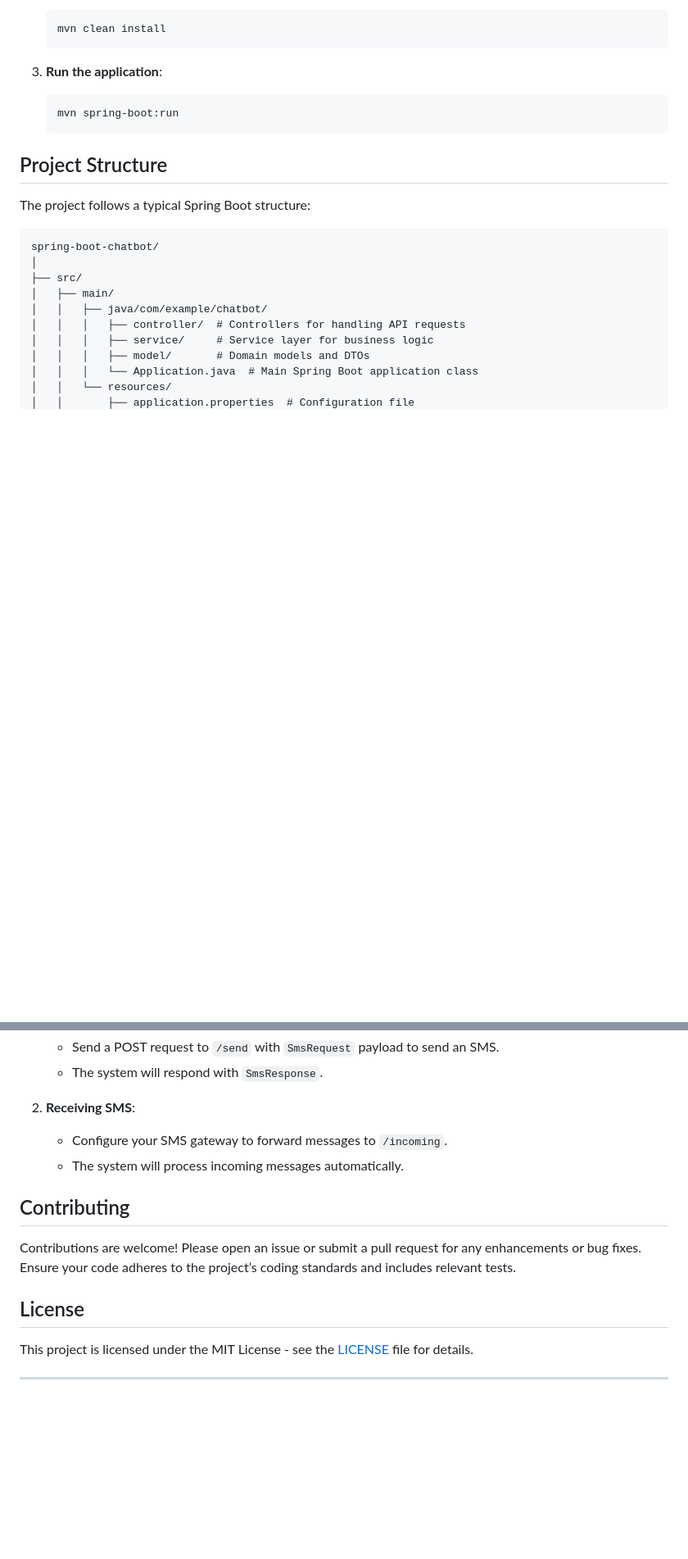
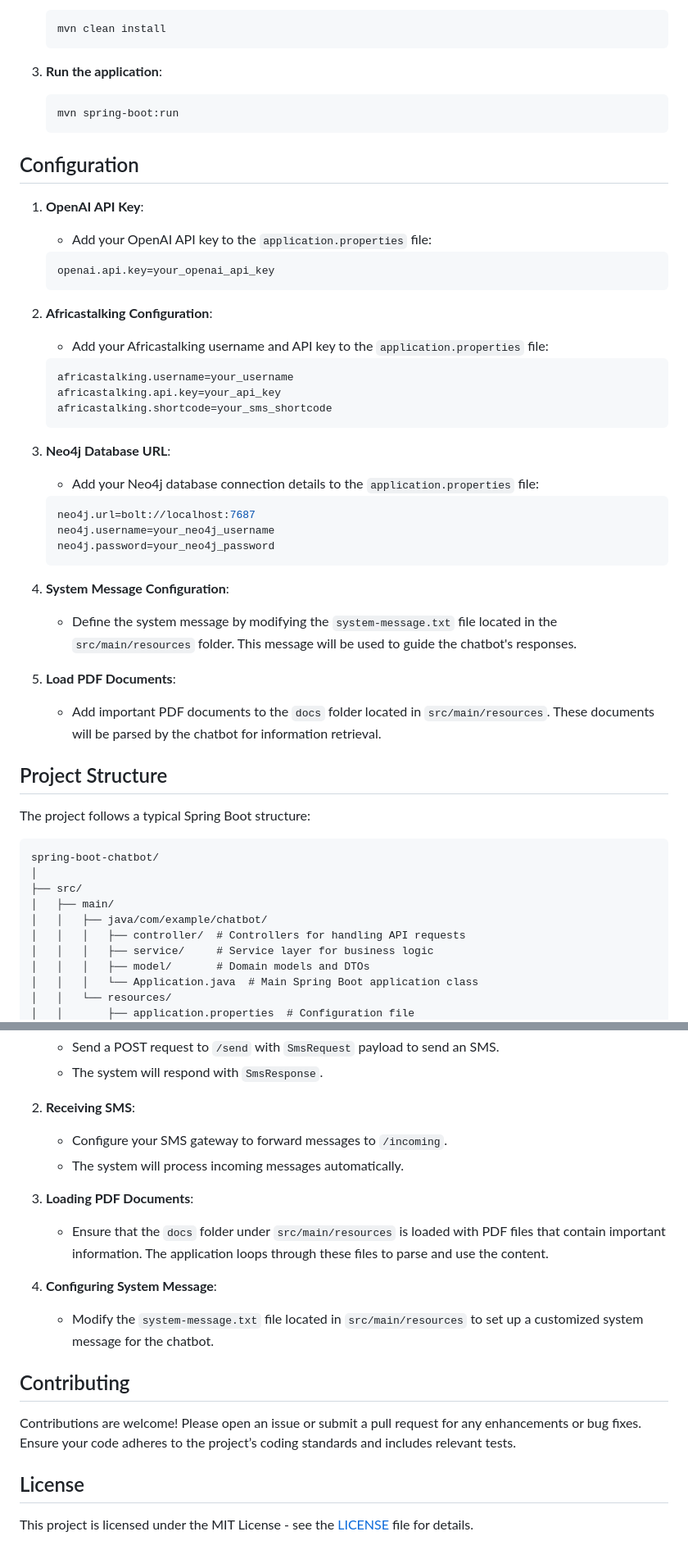
Before and after one commit to Titus-Nyandoro/Chatbot, a Markdown page: README.md, 2 parts joined by grey strips. Shown at 82% size. GitHub-like rendering; blank space fills up the shorter version.

````diff
--- a/README.md
+++ b/README.md
@@ -36,6 +40,36 @@ Welcome to the Spring Boot Chatbot project! This application integrates multiple
     mvn spring-boot:run
     ```
 
+## Configuration
+
+1. **OpenAI API Key**:
+    - Add your OpenAI API key to the `application.properties` file:
+    ```properties
+    openai.api.key=your_openai_api_key
+    ```
+
+2. **Africastalking Configuration**:
+    - Add your Africastalking username and API key to the `application.properties` file:
+    ```properties
+    africastalking.username=your_username
+    africastalking.api.key=your_api_key
+    africastalking.shortcode=your_sms_shortcode
+    ```
+
+3. **Neo4j Database URL**:
+    - Add your Neo4j database connection details to the `application.properties` file:
+    ```properties
+    neo4j.url=bolt://localhost:7687
+    neo4j.username=your_neo4j_username
+    neo4j.password=your_neo4j_password
+    ```
+
+4. **System Message Configuration**:
+    - Define the system message by modifying the `system-message.txt` file located in the `src/main/resources` folder. This message will be used to guide the chatbot's responses.
+
+5. **Load PDF Documents**:
+    - Add important PDF documents to the `docs` folder located in `src/main/resources`. These documents will be parsed by the chatbot for information retrieval.
+
 ## Project Structure
 
 The project follows a typical Spring Boot structure:
@@ -142,6 +178,12 @@ public void processIncomingSms(@ModelAttribute IncomingSmsDTO smsPayload) {
     - Configure your SMS gateway to forward messages to `/incoming`.
     - The system will process incoming messages automatically.
 
+3. **Loading PDF Documents**:
+    - Ensure that the `docs` folder under `src/main/resources` is loaded with PDF files that contain important information. The application loops through these files to parse and use the content.
+
+4. **Configuring System Message**:
+    - Modify the `system-message.txt` file located in `src/main/resources` to set up a customized system message for the chatbot.
+
 ## Contributing
 
 Contributions are welcome! Please open an issue or submit a pull request for any enhancements or bug fixes. Ensure your code adheres to the project’s coding standards and includes relevant tests.
@@ -149,5 +191,3 @@ Contributions are welcome! Please open an issue or submit a pull request for any
 ## License
 
 This project is licensed under the MIT License - see the [LICENSE](LICENSE) file for details.
-
----
````
Also changed, not shown: other parts of README.md (+6 -0 lines).
